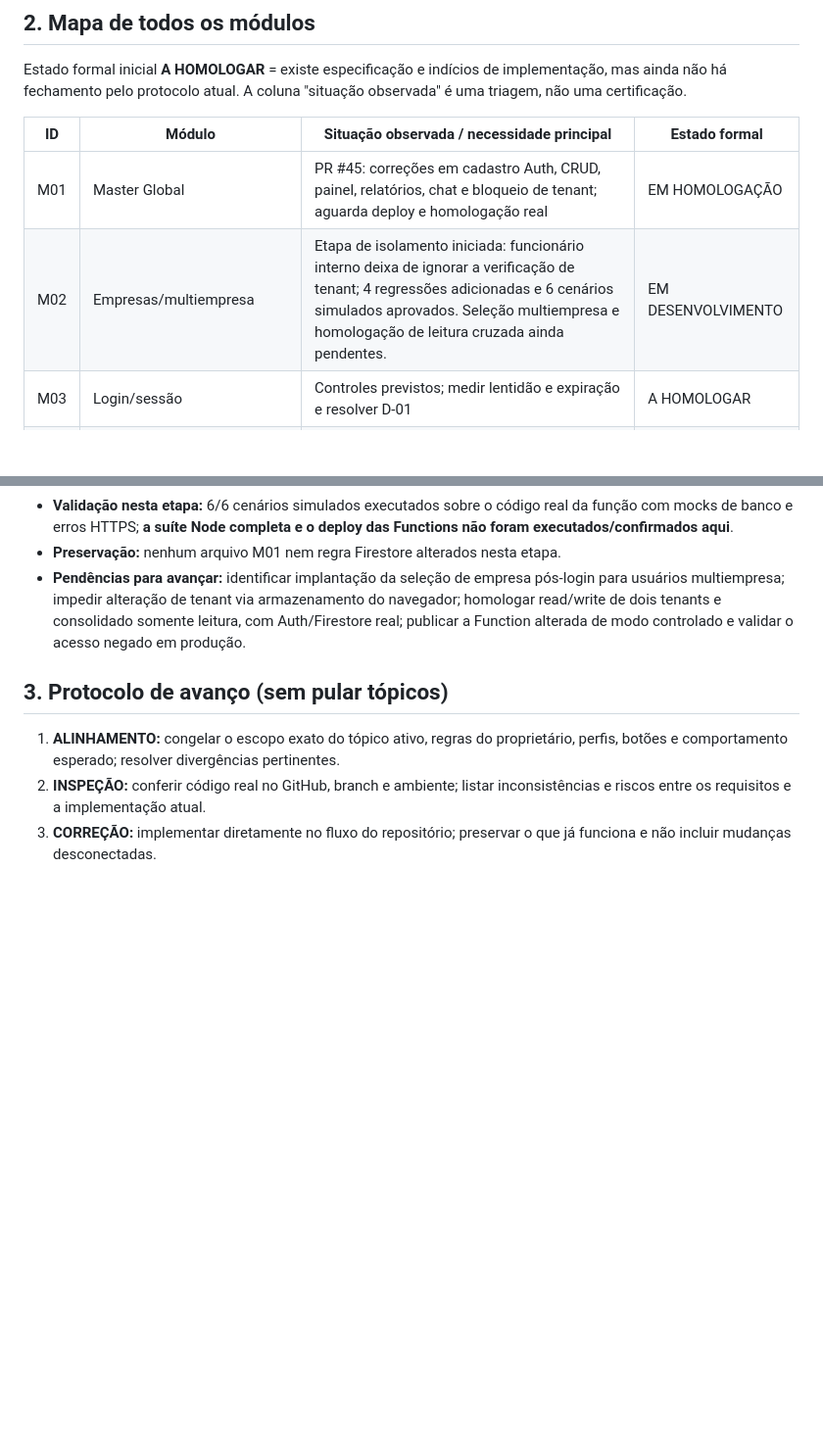
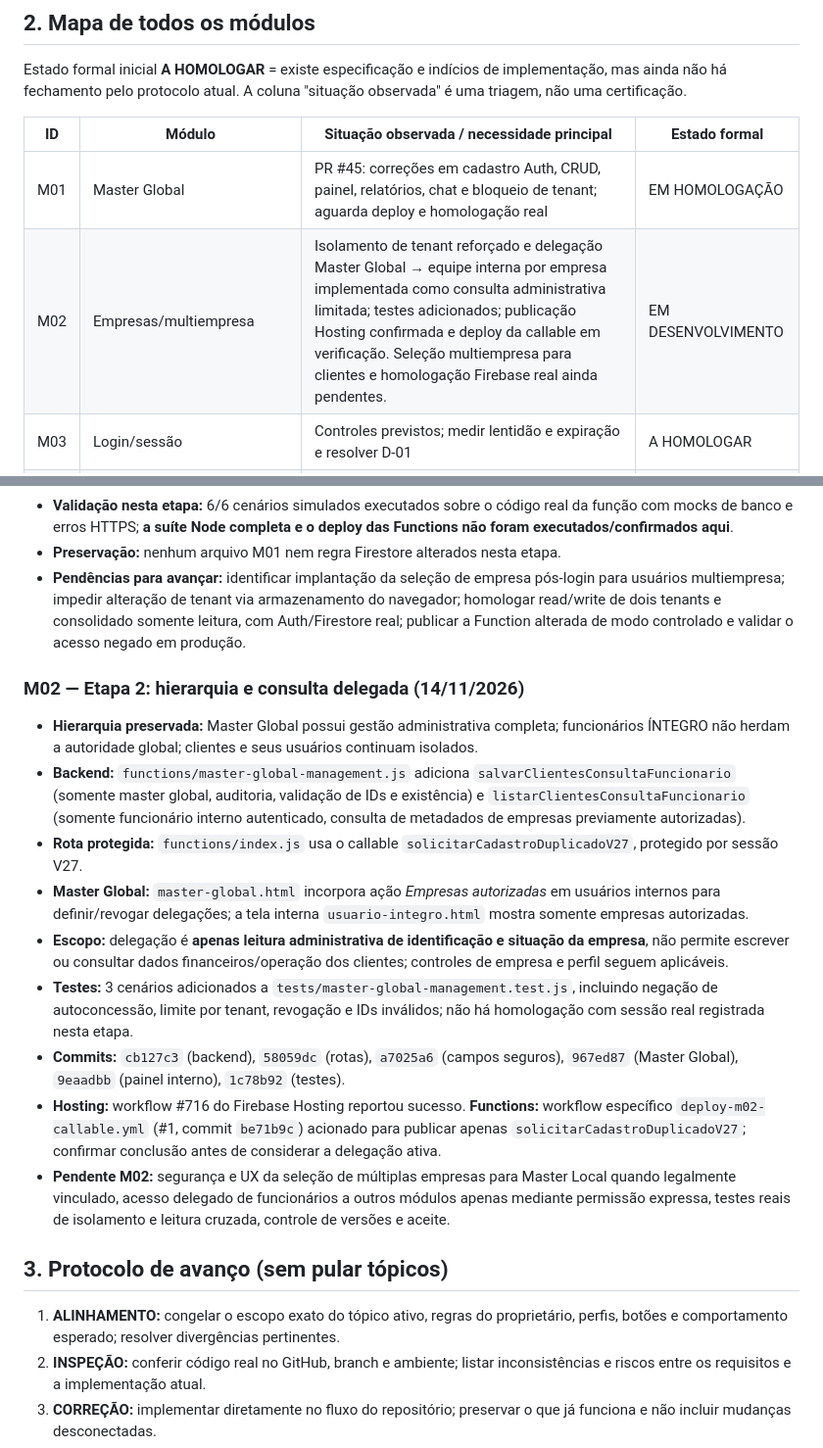
Before and after one commit to integro-app/Integro, a Markdown page: docs/CONTROLE_FECHAMENTO_MODULOS.md, 2 parts joined by grey strips. Shown at 98% size. GitHub-like rendering; blank space fills up the shorter version.

Commit message:
docs(m02): registrar hierarquia delegada, escopo e evidencia de publicacao

```diff
--- a/docs/CONTROLE_FECHAMENTO_MODULOS.md
+++ b/docs/CONTROLE_FECHAMENTO_MODULOS.md
@@ -21,7 +21,7 @@ Estado formal inicial **A HOMOLOGAR** = existe especificação e indícios de im
 | ID | Módulo | Situação observada / necessidade principal | Estado formal |
 |---|---|---|---|
 | M01 | Master Global | PR #45: correções em cadastro Auth, CRUD, painel, relatórios, chat e bloqueio de tenant; aguarda deploy e homologação real | EM HOMOLOGAÇÃO |
-| M02 | Empresas/multiempresa | Etapa de isolamento iniciada: funcionário interno deixa de ignorar a verificação de tenant; 4 regressões adicionadas e 6 cenários simulados aprovados. Seleção multiempresa e homologação de leitura cruzada ainda pendentes. | EM DESENVOLVIMENTO |
+| M02 | Empresas/multiempresa | Isolamento de tenant reforçado e delegação Master Global → equipe interna por empresa implementada como consulta administrativa limitada; testes adicionados; publicação Hosting confirmada e deploy da callable em verificação. Seleção multiempresa para clientes e homologação Firebase real ainda pendentes. | EM DESENVOLVIMENTO |
 | M03 | Login/sessão | Controles previstos; medir lentidão e expiração e resolver D-01 | A HOMOLOGAR |
 | M04 | Usuários | Cadastro/convites e ciclo de vida; testar provisionamento e saneamento | A HOMOLOGAR |
 | M05 | Cargos/permissões | Regras/guardas; provar cada permissão em UI, backend e Rules | A HOMOLOGAR |
@@ -51,6 +51,18 @@ Estado formal inicial **A HOMOLOGAR** = existe especificação e indícios de im
 - **Validação nesta etapa:** 6/6 cenários simulados executados sobre o código real da função com mocks de banco e erros HTTPS; **a suíte Node completa e o deploy das Functions não foram executados/confirmados aqui**.
 - **Preservação:** nenhum arquivo M01 nem regra Firestore alterados nesta etapa.
 - **Pendências para avançar:** identificar implantação da seleção de empresa pós-login para usuários multiempresa; impedir alteração de tenant via armazenamento do navegador; homologar read/write de dois tenants e consolidado somente leitura, com Auth/Firestore real; publicar a Function alterada de modo controlado e validar o acesso negado em produção.
+
+### M02 — Etapa 2: hierarquia e consulta delegada (14/11/2026)
+
+- **Hierarquia preservada:** Master Global possui gestão administrativa completa; funcionários ÍNTEGRO não herdam a autoridade global; clientes e seus usuários continuam isolados.
+- **Backend:** `functions/master-global-management.js` adiciona `salvarClientesConsultaFuncionario` (somente master global, auditoria, validação de IDs e existência) e `listarClientesConsultaFuncionario` (somente funcionário interno autenticado, consulta de metadados de empresas previamente autorizadas).
+- **Rota protegida:** `functions/index.js` usa o callable `solicitarCadastroDuplicadoV27`, protegido por sessão V27.
+- **Master Global:** `master-global.html` incorpora ação *Empresas autorizadas* em usuários internos para definir/revogar delegações; a tela interna `usuario-integro.html` mostra somente empresas autorizadas.
+- **Escopo:** delegação é **apenas leitura administrativa de identificação e situação da empresa**, não permite escrever ou consultar dados financeiros/operação dos clientes; controles de empresa e perfil seguem aplicáveis.
+- **Testes:** 3 cenários adicionados a `tests/master-global-management.test.js`, incluindo negação de autoconcessão, limite por tenant, revogação e IDs inválidos; não há homologação com sessão real registrada nesta etapa.
+- **Commits:** `cb127c3` (backend), `58059dc` (rotas), `a7025a6` (campos seguros), `967ed87` (Master Global), `9eaadbb` (painel interno), `1c78b92` (testes).
+- **Hosting:** workflow #716 do Firebase Hosting reportou sucesso. **Functions:** workflow específico `deploy-m02-callable.yml` (#1, commit `be71b9c`) acionado para publicar apenas `solicitarCadastroDuplicadoV27`; confirmar conclusão antes de considerar a delegação ativa.
+- **Pendente M02:** segurança e UX da seleção de múltiplas empresas para Master Local quando legalmente vinculado, acesso delegado de funcionários a outros módulos apenas mediante permissão expressa, testes reais de isolamento e leitura cruzada, controle de versões e aceite.
 
 ## 3. Protocolo de avanço (sem pular tópicos)
 
```
